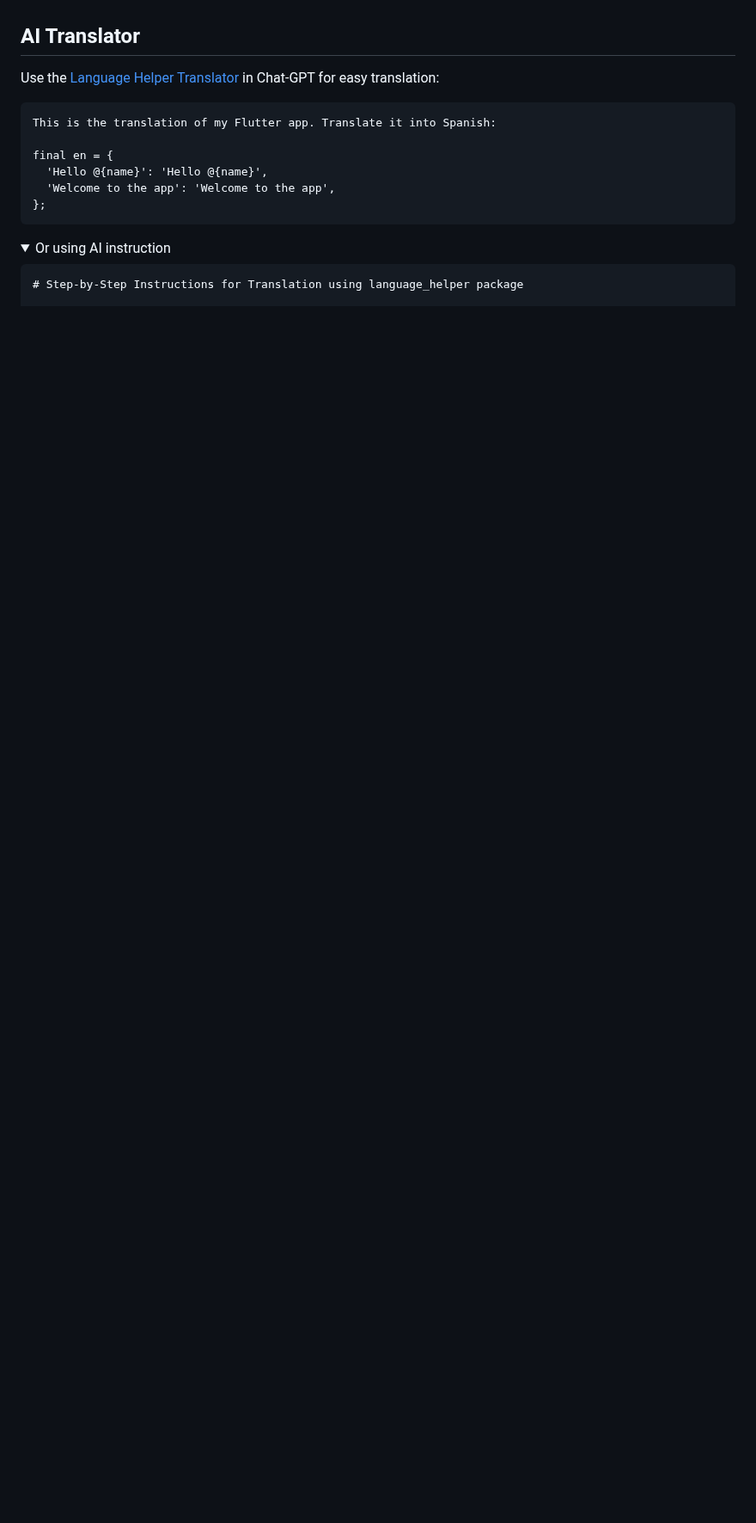
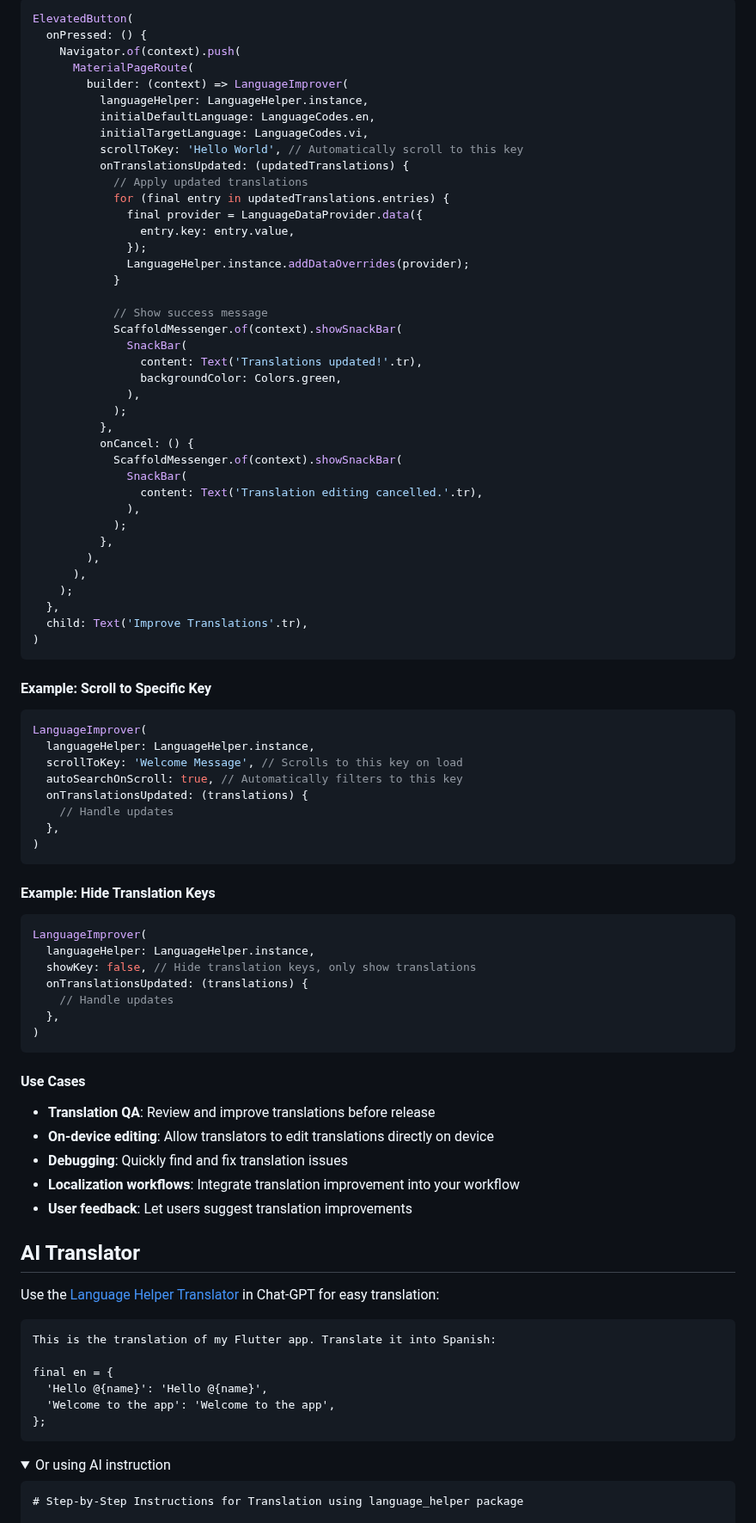
Before and after one commit to lamnhan066/language_helper, a Markdown page: README.md, the part around one of its changes. Shown at 86% size. GitHub-like rendering; folded sections open; blank space fills up the shorter version.

Commit message:
feat: add LanguageImprover widget for visual translation editing, enabling side-by-side comparison, inline editing, and enhanced user interaction for translation improvement

````diff
--- a/README.md
+++ b/README.md
@@ -519,3 +572,78 @@ LanguageScope(
+```dart
+ElevatedButton(
+  onPressed: () {
+    Navigator.of(context).push(
+      MaterialPageRoute(
+        builder: (context) => LanguageImprover(
+          languageHelper: LanguageHelper.instance,
+          initialDefaultLanguage: LanguageCodes.en,
+          initialTargetLanguage: LanguageCodes.vi,
+          scrollToKey: 'Hello World', // Automatically scroll to this key
+          onTranslationsUpdated: (updatedTranslations) {
+            // Apply updated translations
+            for (final entry in updatedTranslations.entries) {
+              final provider = LanguageDataProvider.data({
+                entry.key: entry.value,
+              });
+              LanguageHelper.instance.addDataOverrides(provider);
+            }
+
+            // Show success message
+            ScaffoldMessenger.of(context).showSnackBar(
+              SnackBar(
+                content: Text('Translations updated!'.tr),
+                backgroundColor: Colors.green,
+              ),
+            );
+          },
+          onCancel: () {
+            ScaffoldMessenger.of(context).showSnackBar(
+              SnackBar(
+                content: Text('Translation editing cancelled.'.tr),
+              ),
+            );
+          },
+        ),
+      ),
+    );
+  },
+  child: Text('Improve Translations'.tr),
+)
+```
+
+#### Example: Scroll to Specific Key
+
+```dart
+LanguageImprover(
+  languageHelper: LanguageHelper.instance,
+  scrollToKey: 'Welcome Message', // Scrolls to this key on load
+  autoSearchOnScroll: true, // Automatically filters to this key
+  onTranslationsUpdated: (translations) {
+    // Handle updates
+  },
+)
+```
+
+#### Example: Hide Translation Keys
+
+```dart
+LanguageImprover(
+  languageHelper: LanguageHelper.instance,
+  showKey: false, // Hide translation keys, only show translations
+  onTranslationsUpdated: (translations) {
+    // Handle updates
+  },
+)
+```
+
+#### Use Cases
+
+- **Translation QA**: Review and improve translations before release
+- **On-device editing**: Allow translators to edit translations directly on device
+- **Debugging**: Quickly find and fix translation issues
+- **Localization workflows**: Integrate translation improvement into your workflow
+- **User feedback**: Let users suggest translation improvements
+
 ## AI Translator
 
 Use the [Language Helper Translator](https://chat.openai.com/g/g-qoPMopEAb-language-helper-translator) in Chat-GPT for easy translation:
````
Also changed, not shown: other parts of README.md (+53 -0 lines).
